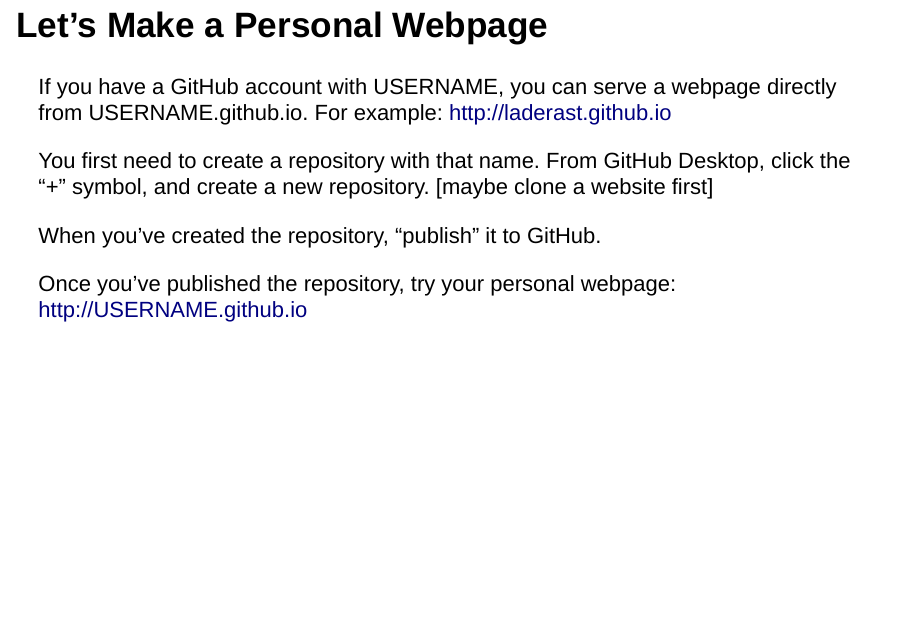
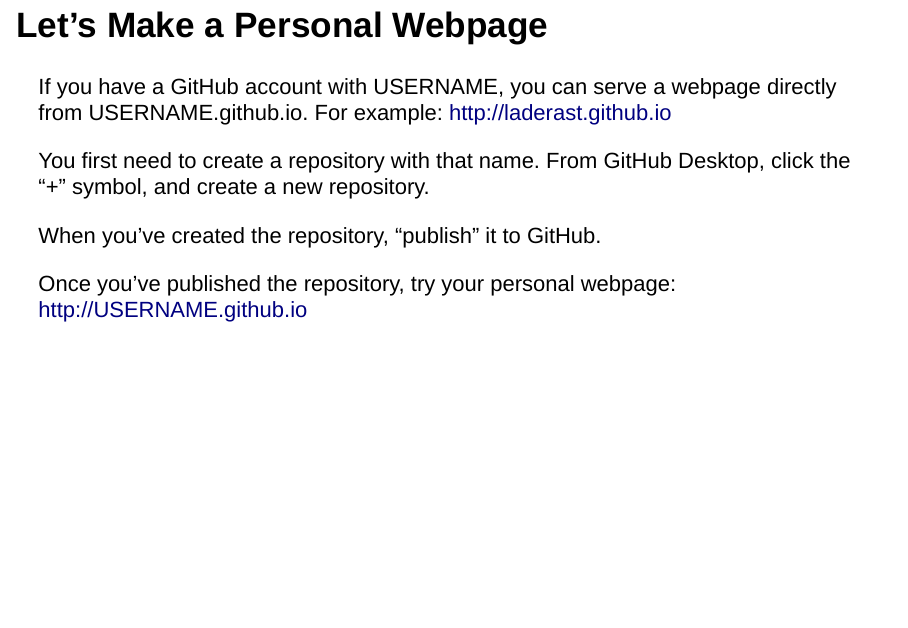
Before and after one commit to BioData-Club/githubPagesTutorial, an R Markdown document (slides/githubPagesTutorial.Rmd): page 5 of 15. Rendered offline with R 4.5, knitr and Pandoc, with nearby package versions.

Commit message:
updated with readme.md

```diff
--- a/slides/githubPagesTutorial.Rmd
+++ b/slides/githubPagesTutorial.Rmd
@@ -41,7 +41,6 @@
 If you have a GitHub account with USERNAME, you can serve a webpage directly from USERNAME.github.io. For example: http://laderast.github.io
 
 You first need to create a repository with that name. From GitHub Desktop, click the "+" symbol, and create a new repository.
-[maybe clone a website first]
 
 When you've created the repository, "publish" it to GitHub.
 
```
Also changed, not shown: readme.md (added).
